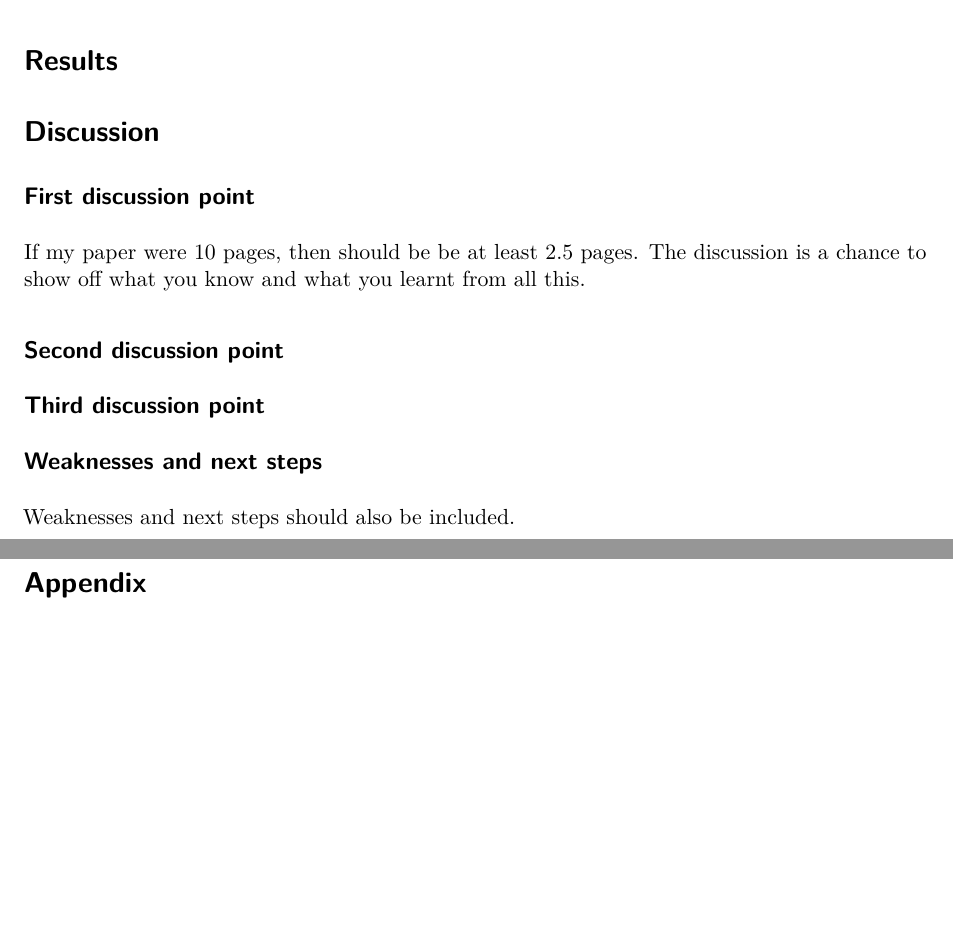
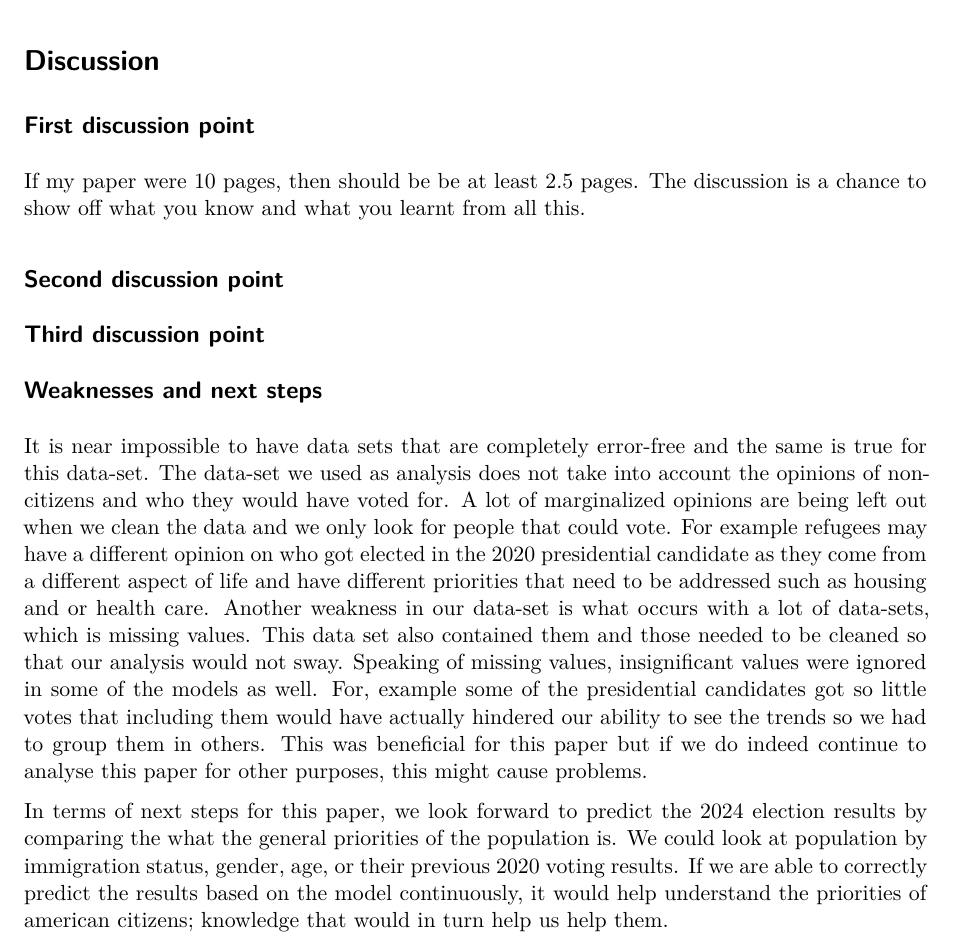
Before and after one commit to NotSakura/USSocialSurvey, a Quarto document (paper/paper.qmd): two parts of pages 8 and 9 of 10 before the commit and part of page 8 of 10 after it, the two joined at a grey line, cut at the place of the change, the shorter picture padded with empty space. Rendered offline with R 4.5, knitr and Pandoc in place of Quarto, then LaTeX, with nearby package versions; some code elsewhere in the file could not run offline.

Commit message:
added the weakness and stuff

```diff
--- a/paper/paper.qmd
+++ b/paper/paper.qmd
@@ -471,9 +471,6 @@ modelsummary(
 
 
 
-
-# Results
-
 # Discussion
 
 ## First discussion point {#sec-first-point}
@@ -486,7 +483,10 @@ If my paper were 10 pages, then should be be at least 2.5 pages. The discussion
 
 ## Weaknesses and next steps
 
-Weaknesses and next steps should also be included.
+  It is near impossible to have data sets that are completely error-free and the same is true for this data-set. The data-set we used as analysis does not take into account the opinions of non-citizens and who they would have voted for. A lot of marginalized opinions are being left out when we clean the data and we only look for people that could vote. For example refugees may have a different opinion on who got elected in the 2020 presidential candidate as they come from a different aspect of life and have different priorities that need to be addressed such as housing and or health care.
+  Another weakness in our data-set is what occurs with a lot of data-sets, which is missing values. This data set also contained them and those needed to be cleaned so that our analysis would not sway. Speaking of missing values, insignificant values were ignored in some of the models as well. For, example some of the presidential candidates got so little votes that including them would have actually hindered our ability to see the trends so we had to group them in others. This was beneficial for this paper but  if we do indeed continue to analyse this paper for other purposes, this might cause problems.
+
+  In terms of next steps for this paper, we look forward to predict the 2024 election results by comparing the what the general priorities of the population is. We could look at population by immigration status, gender, age, or their previous 2020 voting results.  If we are able to correctly predict the results based on the model continuously, it would help understand the priorities of american citizens; knowledge that would in turn help us help them.
 
 \newpage
 
```
Also changed, not shown: paper/paper.qmd (2 more changed lines).
